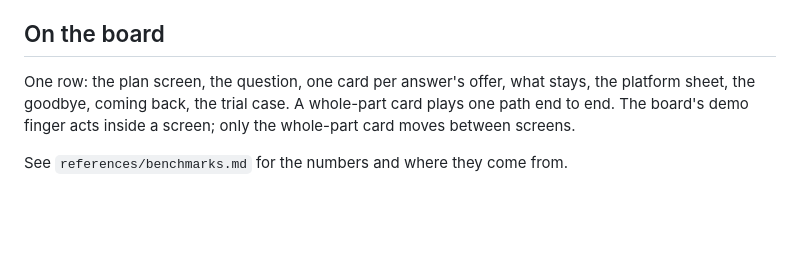
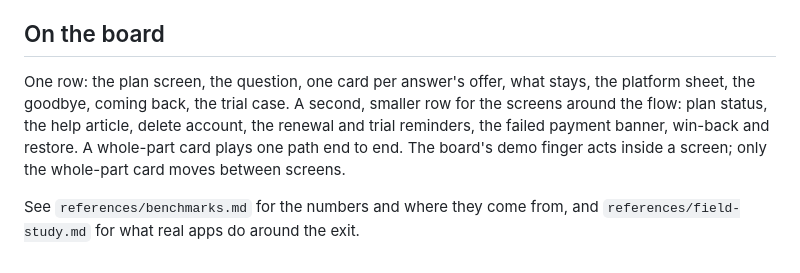
Before and after one commit to iammirrr/ungenerated, a Markdown page: skills/cancel-flow/SKILL.md, the part around one of its changes. GitHub-like rendering; blank space fills up the shorter version.

```diff
--- a/skills/cancel-flow/SKILL.md
+++ b/skills/cancel-flow/SKILL.md
@@ -112,7 +163,10 @@ reasons only your customers have; specific answers make people stop and think.
 ## On the board
 
 One row: the plan screen, the question, one card per answer's offer, what stays, the platform
-sheet, the goodbye, coming back, the trial case. A whole-part card plays one path end to end.
+sheet, the goodbye, coming back, the trial case. A second, smaller row for the screens around the
+flow: plan status, the help article, delete account, the renewal and trial reminders, the failed
+payment banner, win-back and restore. A whole-part card plays one path end to end.
 The board's demo finger acts inside a screen; only the whole-part card moves between screens.
 
-See `references/benchmarks.md` for the numbers and where they come from.
+See `references/benchmarks.md` for the numbers and where they come from, and
+`references/field-study.md` for what real apps do around the exit.
```
Also changed, not shown: other parts of skills/cancel-flow/SKILL.md (+51 -0 lines), 2 other files.
